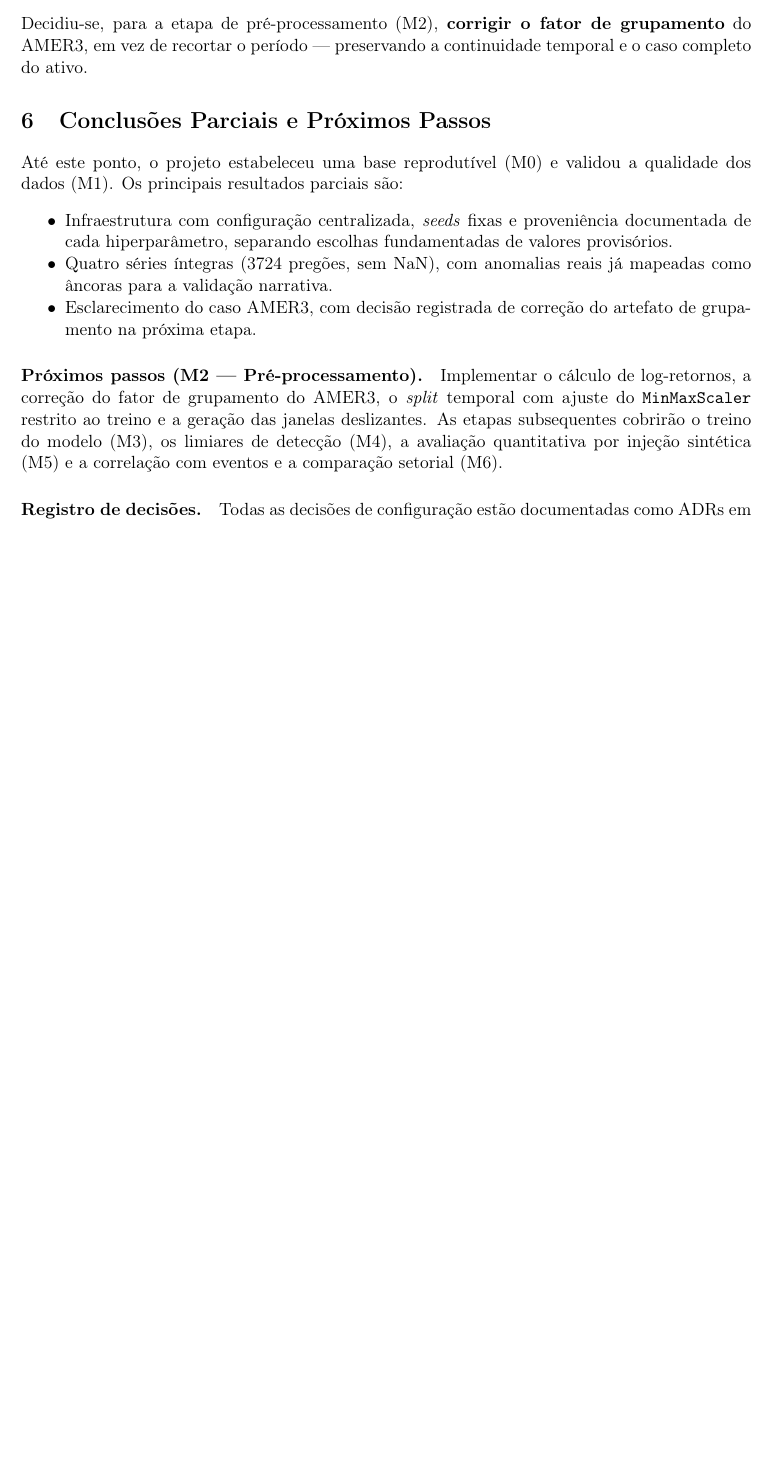
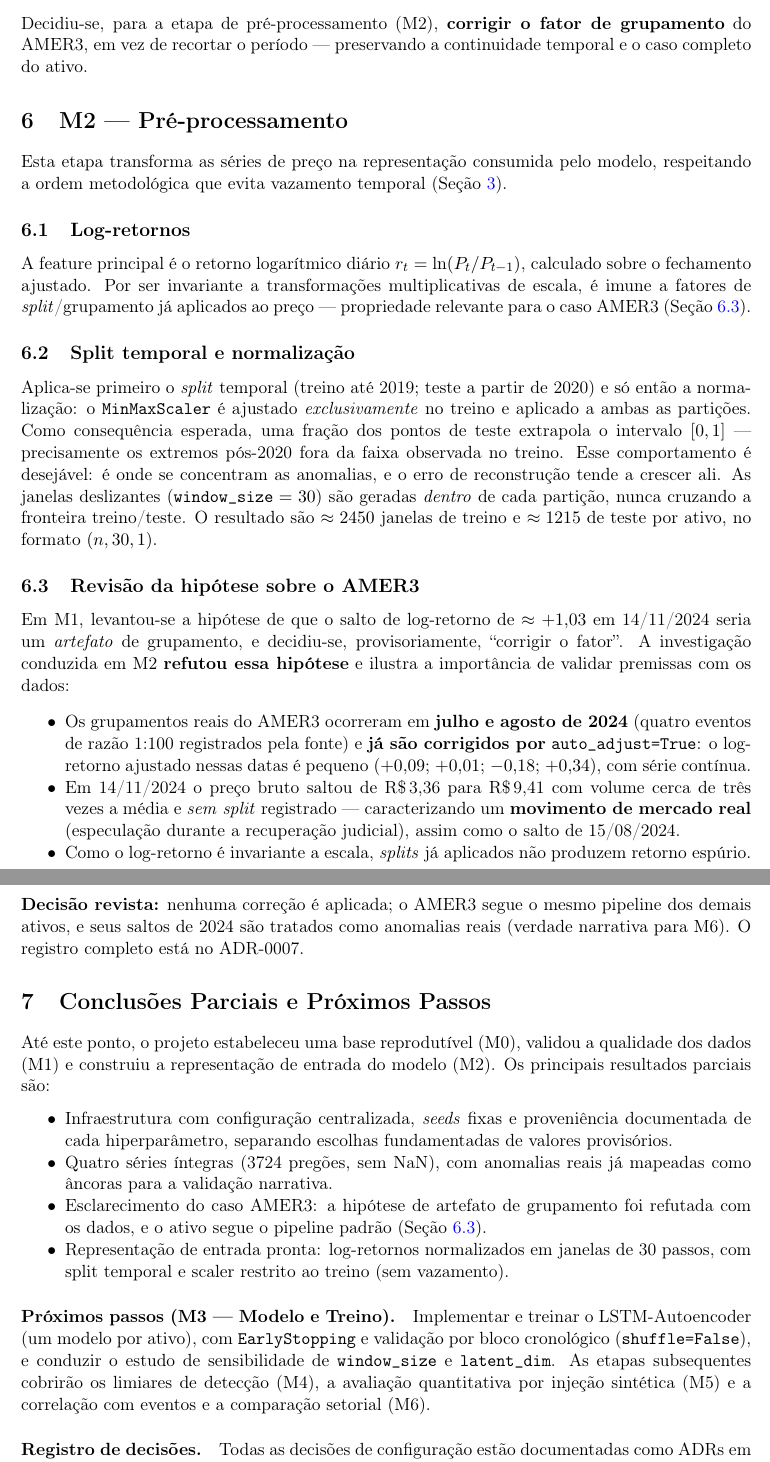
Before and after one commit to Cerne17/NeuraTrade, a LaTeX paper (report/main.tex, which reads report/sections/06_conclusoes_parciais.tex, report/sections/07_m2_preprocessing.tex): part of page 6 of 7 before the commit and two parts of pages 6 and 7 of 7 after it, the two joined at a grey line, cut so that both start at the same text, the shorter picture padded with empty space. Compiled offline with pdfLaTeX.

Commit message:
docs(report): adiciona secao M2 (pre-processamento)
Documenta log-returns, split/scaler anti-vazamento, janelas e a revisao da
hipotese do AMER3 (artefato de grupamento refutado). Atualiza conclusoes
parciais (proximo: M3). Recompila main.pdf.

```diff
--- a/report/sections/06_conclusoes_parciais.tex
+++ b/report/sections/06_conclusoes_parciais.tex
@@ -1,24 +1,27 @@
 \section{Conclusões Parciais e Próximos Passos}
 \label{sec:conclusoes}
 
-Até este ponto, o projeto estabeleceu uma base reprodutível (M0) e validou a
-qualidade dos dados (M1). Os principais resultados parciais são:
+Até este ponto, o projeto estabeleceu uma base reprodutível (M0), validou a
+qualidade dos dados (M1) e construiu a representação de entrada do modelo (M2). Os
+principais resultados parciais são:
 \begin{itemize}[noitemsep]
   \item Infraestrutura com configuração centralizada, \emph{seeds} fixas e proveniência
         documentada de cada hiperparâmetro, separando escolhas fundamentadas de valores
         provisórios.
   \item Quatro séries íntegras (3724 pregões, sem NaN), com anomalias reais já mapeadas
         como âncoras para a validação narrativa.
-  \item Esclarecimento do caso AMER3, com decisão registrada de correção do artefato de
-        grupamento na próxima etapa.
+  \item Esclarecimento do caso AMER3: a hipótese de artefato de grupamento foi refutada
+        com os dados, e o ativo segue o pipeline padrão (Seção~\ref{sec:m2-amer3}).
+  \item Representação de entrada pronta: log-retornos normalizados em janelas de 30 passos,
+        com split temporal e scaler restrito ao treino (sem vazamento).
 \end{itemize}
 
-\paragraph{Próximos passos (M2 --- Pré-processamento).} Implementar o cálculo de
-log-retornos, a correção do fator de grupamento do AMER3, o \emph{split} temporal com
-ajuste do \texttt{MinMaxScaler} restrito ao treino e a geração das janelas deslizantes.
-As etapas subsequentes cobrirão o treino do modelo (M3), os limiares de detecção (M4), a
-avaliação quantitativa por injeção sintética (M5) e a correlação com eventos e a
-comparação setorial (M6).
+\paragraph{Próximos passos (M3 --- Modelo e Treino).} Implementar e treinar o
+LSTM-Autoencoder (um modelo por ativo), com \texttt{EarlyStopping} e validação por bloco
+cronológico (\texttt{shuffle=False}), e conduzir o estudo de sensibilidade de
+\texttt{window\_size} e \texttt{latent\_dim}. As etapas subsequentes cobrirão os limiares
+de detecção (M4), a avaliação quantitativa por injeção sintética (M5) e a correlação com
+eventos e a comparação setorial (M6).
 
 \paragraph{Registro de decisões.} Todas as decisões de configuração estão documentadas
 como ADRs em \texttt{docs/adr/}. Este relatório é atualizado a cada fechamento de
--- /dev/null
+++ b/report/sections/07_m2_preprocessing.tex
@@ -0,0 +1,44 @@
+\section{M2 --- Pré-processamento}
+\label{sec:m2}
+
+Esta etapa transforma as séries de preço na representação consumida pelo modelo,
+respeitando a ordem metodológica que evita vazamento temporal (Seção~\ref{sec:metodologia}).
+
+\subsection{Log-retornos}
+A feature principal é o retorno logarítmico diário $r_t = \ln(P_t/P_{t-1})$, calculado
+sobre o fechamento ajustado. Por ser invariante a transformações multiplicativas de
+escala, é imune a fatores de \emph{split}/grupamento já aplicados ao preço --- propriedade
+relevante para o caso AMER3 (Seção~\ref{sec:m2-amer3}).
+
+\subsection{Split temporal e normalização}
+Aplica-se primeiro o \emph{split} temporal (treino até 2019; teste a partir de 2020) e só
+então a normalização: o \texttt{MinMaxScaler} é ajustado \emph{exclusivamente} no treino e
+aplicado a ambas as partições. Como consequência esperada, uma fração dos pontos de teste
+extrapola o intervalo $[0,1]$ --- precisamente os extremos pós-2020 fora da faixa observada
+no treino. Esse comportamento é desejável: é onde se concentram as anomalias, e o erro de
+reconstrução tende a crescer ali. As janelas deslizantes ($\texttt{window\_size}=30$) são
+geradas \emph{dentro} de cada partição, nunca cruzando a fronteira treino/teste. O
+resultado são $\approx 2450$ janelas de treino e $\approx 1215$ de teste por ativo, no
+formato $(n, 30, 1)$.
+
+\subsection{Revisão da hipótese sobre o AMER3}
+\label{sec:m2-amer3}
+Em M1, levantou-se a hipótese de que o salto de log-retorno de $\approx +1{,}03$ em
+14/11/2024 seria um \emph{artefato} de grupamento, e decidiu-se, provisoriamente,
+``corrigir o fator''. A investigação conduzida em M2 \textbf{refutou essa hipótese} e
+ilustra a importância de validar premissas com os dados:
+\begin{itemize}[noitemsep]
+  \item Os grupamentos reais do AMER3 ocorreram em \textbf{julho e agosto de 2024} (quatro
+        eventos de razão 1:100 registrados pela fonte) e \textbf{já são corrigidos por}
+        \texttt{auto\_adjust=True}: o log-retorno ajustado nessas datas é pequeno
+        ($+0{,}09$; $+0{,}01$; $-0{,}18$; $+0{,}34$), com série contínua.
+  \item Em 14/11/2024 o preço bruto saltou de R\$\,3{,}36 para R\$\,9{,}41 com volume
+        cerca de três vezes a média e \emph{sem} \emph{split} registrado --- caracterizando
+        um \textbf{movimento de mercado real} (especulação durante a recuperação judicial),
+        assim como o salto de 15/08/2024.
+  \item Como o log-retorno é invariante a escala, \emph{splits} já aplicados não produzem
+        retorno espúrio.
+\end{itemize}
+\textbf{Decisão revista:} nenhuma correção é aplicada; o AMER3 segue o mesmo pipeline dos
+demais ativos, e seus saltos de 2024 são tratados como anomalias reais (verdade narrativa
+para M6). O registro completo está no ADR-0007.
```
Also changed, not shown: report/main.tex (+1 -0 lines), report/main.pdf.
